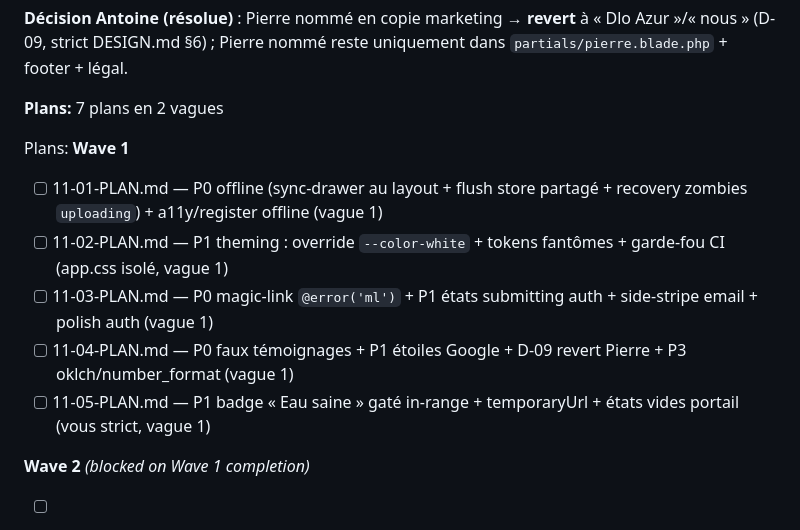
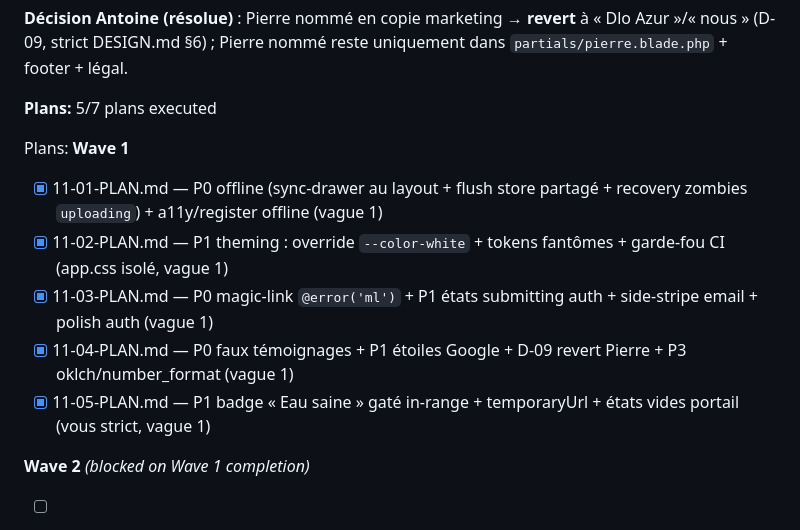
Before and after one commit to Topias1/dloazur, a Markdown page: .planning/ROADMAP.md, the part around the change. Drawn GitHub-style.

Commit message:
docs(11): update tracking after wave 1 (11-01..11-05 complete)

```diff
--- a/.planning/ROADMAP.md
+++ b/.planning/ROADMAP.md
@@ -357,16 +357,16 @@ LOW:
 
 **Décision Antoine (résolue)** : Pierre nommé en copie marketing → **revert** à « Dlo Azur »/« nous » (D-09, strict DESIGN.md §6) ; Pierre nommé reste uniquement dans `partials/pierre.blade.php` + footer + légal.
 
-**Plans:** 7 plans en 2 vagues
+**Plans:** 5/7 plans executed
 
 Plans:
 **Wave 1**
 
-- [ ] 11-01-PLAN.md — P0 offline (sync-drawer au layout + flush store partagé + recovery zombies `uploading`) + a11y/register offline (vague 1)
-- [ ] 11-02-PLAN.md — P1 theming : override `--color-white` + tokens fantômes + garde-fou CI (app.css isolé, vague 1)
-- [ ] 11-03-PLAN.md — P0 magic-link `@error('ml')` + P1 états submitting auth + side-stripe email + polish auth (vague 1)
-- [ ] 11-04-PLAN.md — P0 faux témoignages + P1 étoiles Google + D-09 revert Pierre + P3 oklch/number_format (vague 1)
-- [ ] 11-05-PLAN.md — P1 badge « Eau saine » gaté in-range + temporaryUrl + états vides portail (vous strict, vague 1)
+- [x] 11-01-PLAN.md — P0 offline (sync-drawer au layout + flush store partagé + recovery zombies `uploading`) + a11y/register offline (vague 1)
+- [x] 11-02-PLAN.md — P1 theming : override `--color-white` + tokens fantômes + garde-fou CI (app.css isolé, vague 1)
+- [x] 11-03-PLAN.md — P0 magic-link `@error('ml')` + P1 états submitting auth + side-stripe email + polish auth (vague 1)
+- [x] 11-04-PLAN.md — P0 faux témoignages + P1 étoiles Google + D-09 revert Pierre + P3 oklch/number_format (vague 1)
+- [x] 11-05-PLAN.md — P1 badge « Eau saine » gaté in-range + temporaryUrl + états vides portail (vous strict, vague 1)
 
 **Wave 2** *(blocked on Wave 1 completion)*
 
```
